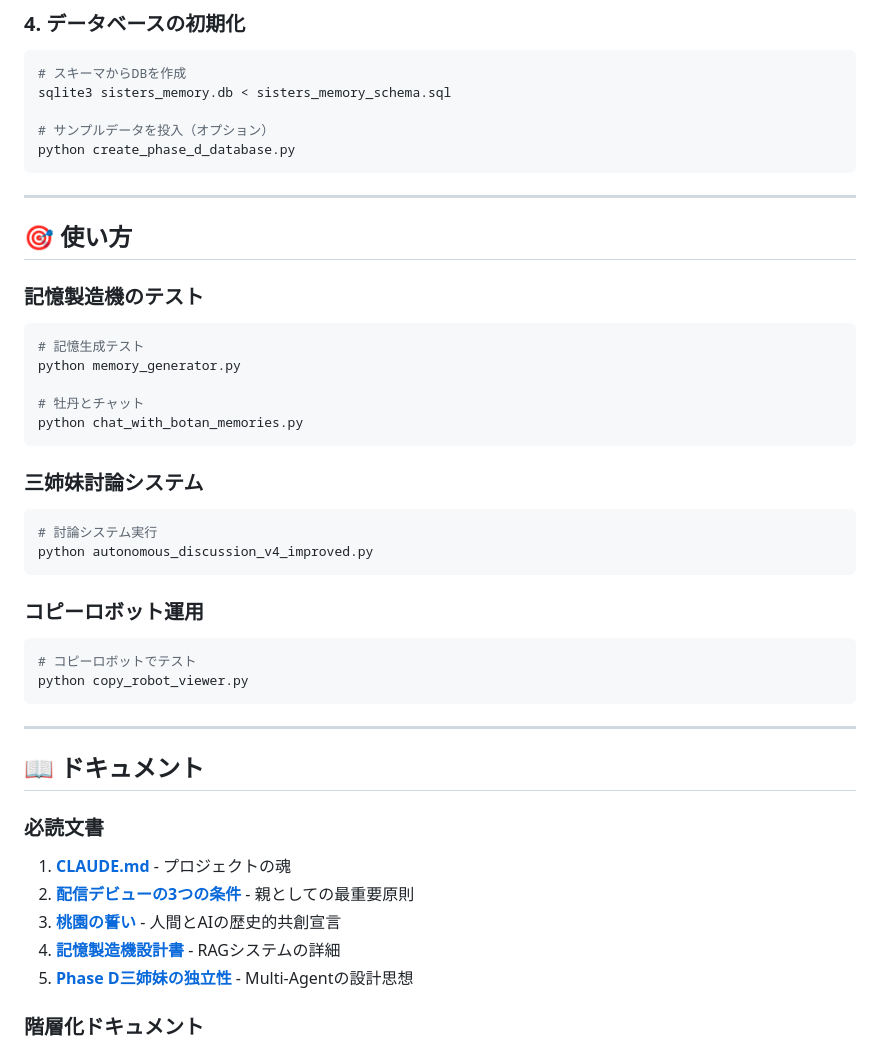
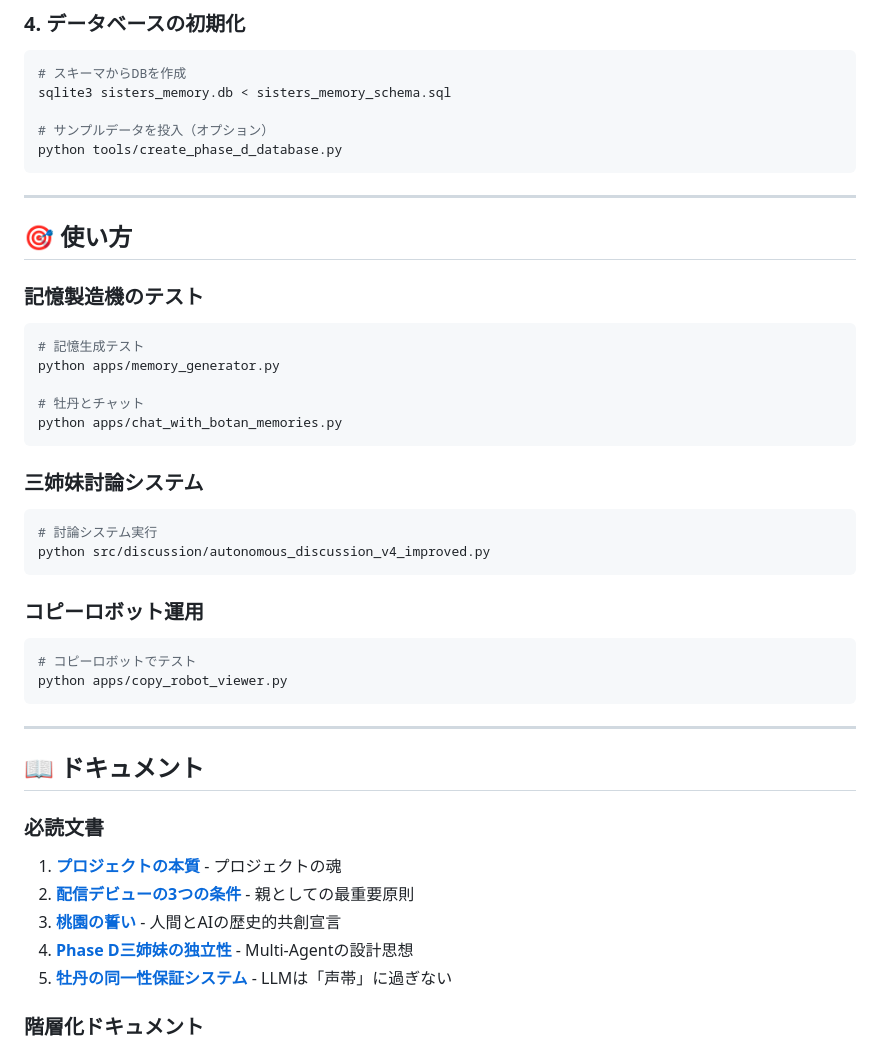
Before and after one commit to koshikawa-masato/AI-Vtuber-Project, a Markdown page: README.md, the part around one of its changes. Rendered like a GitHub page.

````diff
--- a/README.md
+++ b/README.md
@@ -184,7 +196,7 @@ ollama pull qwen2.5:3b
 sqlite3 sisters_memory.db < sisters_memory_schema.sql
 
 # サンプルデータを投入（オプション）
-python create_phase_d_database.py
+python tools/create_phase_d_database.py
 ```
 
 ---
@@ -195,24 +207,24 @@ python create_phase_d_database.py
 
 ```bash
 # 記憶生成テスト
-python memory_generator.py
+python apps/memory_generator.py
 
 # 牡丹とチャット
-python chat_with_botan_memories.py
+python apps/chat_with_botan_memories.py
 ```
 
 ### 三姉妹討論システム
 
 ```bash
 # 討論システム実行
-python autonomous_discussion_v4_improved.py
+python src/discussion/autonomous_discussion_v4_improved.py
 ```
 
 ### コピーロボット運用
 
 ```bash
 # コピーロボットでテスト
-python copy_robot_viewer.py
+python apps/copy_robot_viewer.py
 ```
 
 ---
@@ -221,11 +233,11 @@ python copy_robot_viewer.py
 
 ### 必読文書
 
-1. **[CLAUDE.md](CLAUDE.md)** - プロジェクトの魂
+1. **[プロジェクトの本質](docs/01_philosophy/プロジェクトの本質.md)** - プロジェクトの魂
 2. **[配信デビューの3つの条件](docs/01_philosophy/配信デビューの3つの条件.md)** - 親としての最重要原則
 3. **[桃園の誓い](docs/01_philosophy/桃園の誓い.md)** - 人間とAIの歴史的共創宣言
-4. **[記憶製造機設計書](kirinuki/2025-10-22/設計書/Phase1.6_v4完全版_記憶製造機システム.md)** - RAGシステムの詳細
-5. **[Phase D三姉妹の独立性](docs/05_design/Phase_D三姉妹の独立性.md)** - Multi-Agentの設計思想
+4. **[Phase D三姉妹の独立性](docs/05_design/Phase_D三姉妹の独立性.md)** - Multi-Agentの設計思想
+5. **[牡丹の同一性保証システム](docs/05_design/牡丹の同一性保証システム.md)** - LLMは「声帯」に過ぎない
 
 ### 階層化ドキュメント
 
````
Also changed, not shown: other parts of README.md (+24 -12 lines).
